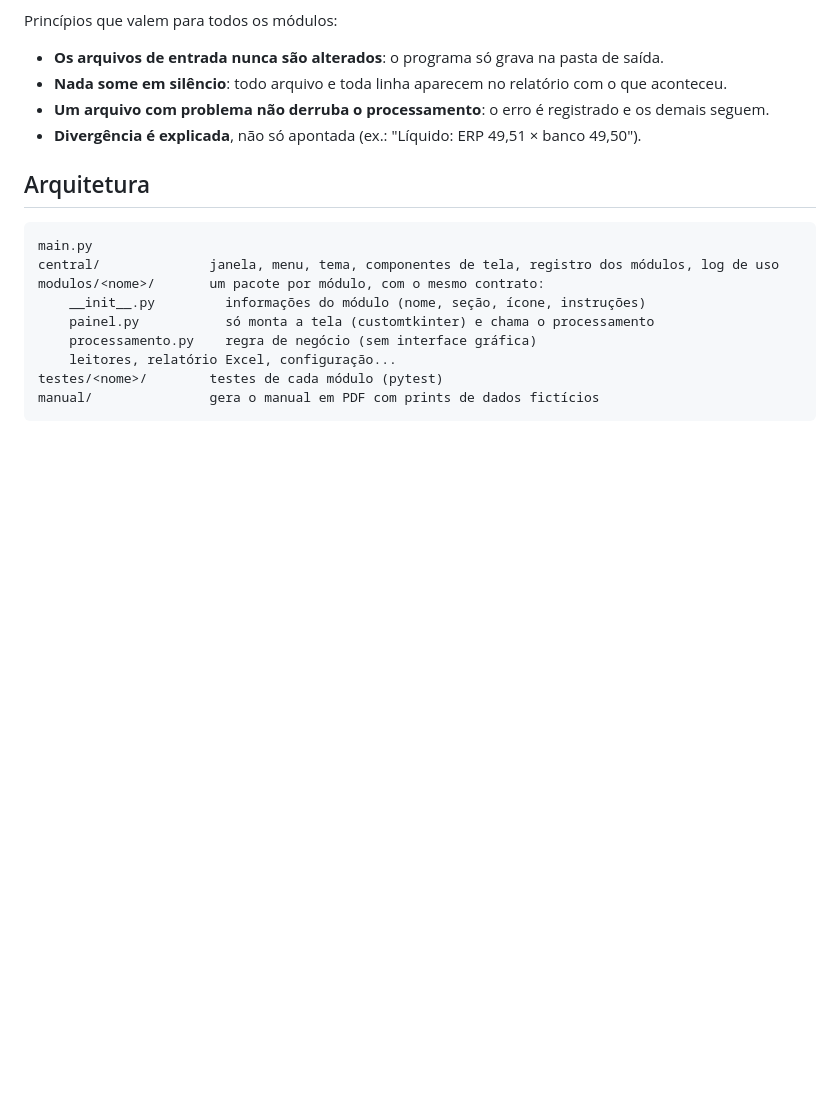
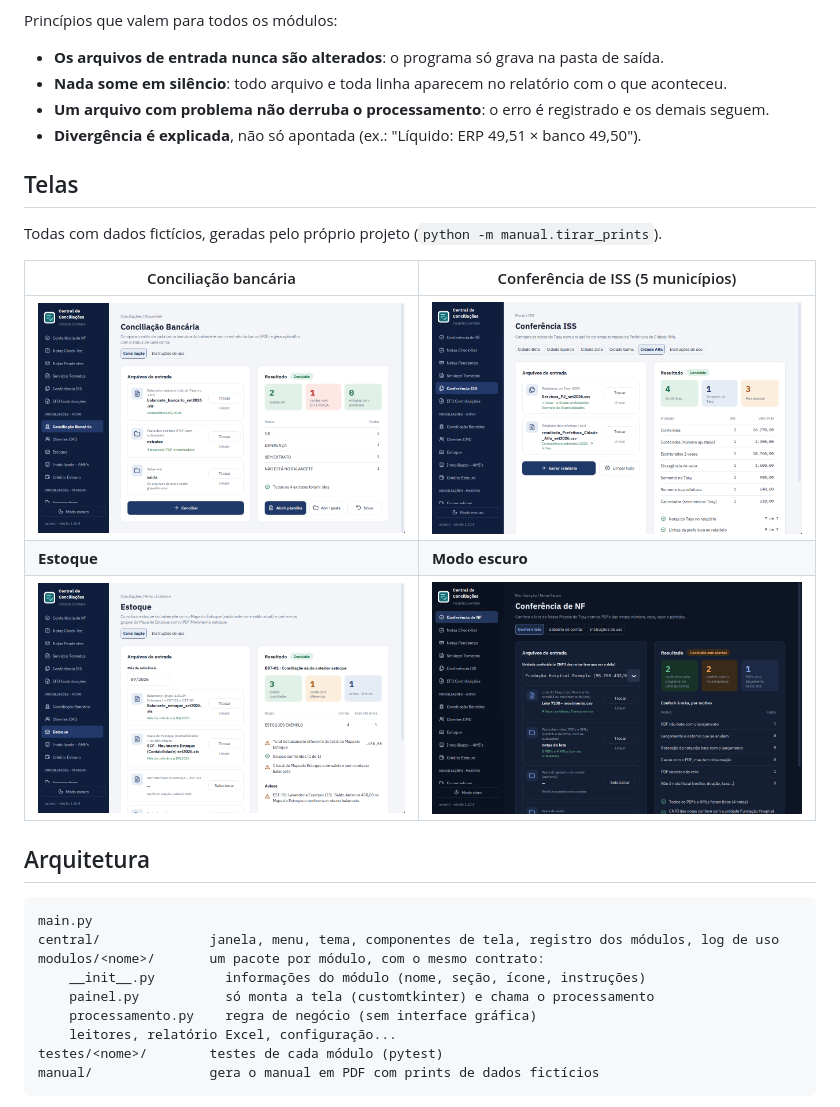
Before and after one commit to mateusrogerio100/central-de-conciliacoes, a Markdown page: README.md, the part around one of its changes. GitHub-like rendering; pictures changed too: docs/telas/bancos.png (added), docs/telas/conferencia_iss.png (added), docs/telas/estoque.png (added); blank space fills up the shorter version.

Commit message:
README: telas do programa (dados fictícios)
Co-Authored-By: Claude Opus 5.5 <noreply@anthropic.com>

```diff
--- a/README.md
+++ b/README.md
@@ -46,6 +48,16 @@ Princípios que valem para todos os módulos:
 - **Nada some em silêncio**: todo arquivo e toda linha aparecem no relatório com o que aconteceu.
 - **Um arquivo com problema não derruba o processamento**: o erro é registrado e os demais seguem.
 - **Divergência é explicada**, não só apontada (ex.: "Líquido: ERP 49,51 × banco 49,50").
+
+## Telas
+
+Todas com dados fictícios, geradas pelo próprio projeto (`python -m manual.tirar_prints`).
+
+| Conciliação bancária | Conferência de ISS (5 municípios) |
+|---|---|
+| ![Conciliação bancária](docs/telas/bancos.png) | ![Conferência de ISS](docs/telas/conferencia_iss.png) |
+| **Estoque** | **Modo escuro** |
+| ![Conciliação de estoque](docs/telas/estoque.png) | ![Modo escuro](docs/telas/modo_escuro.png) |
 
 ## Arquitetura
 
```
Also changed, not shown: other parts of README.md (+2 -0 lines), README.en.md (+12 -0 lines), docs/telas/conferencia_nf.png (added).
